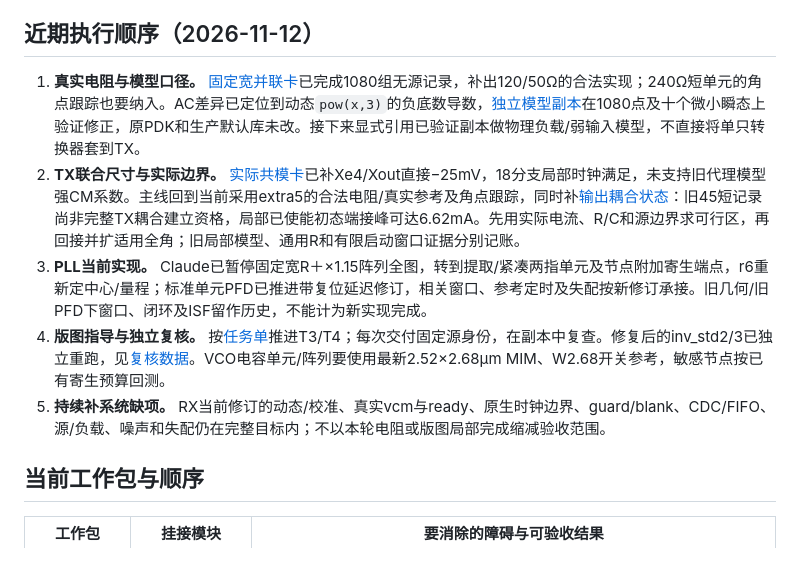
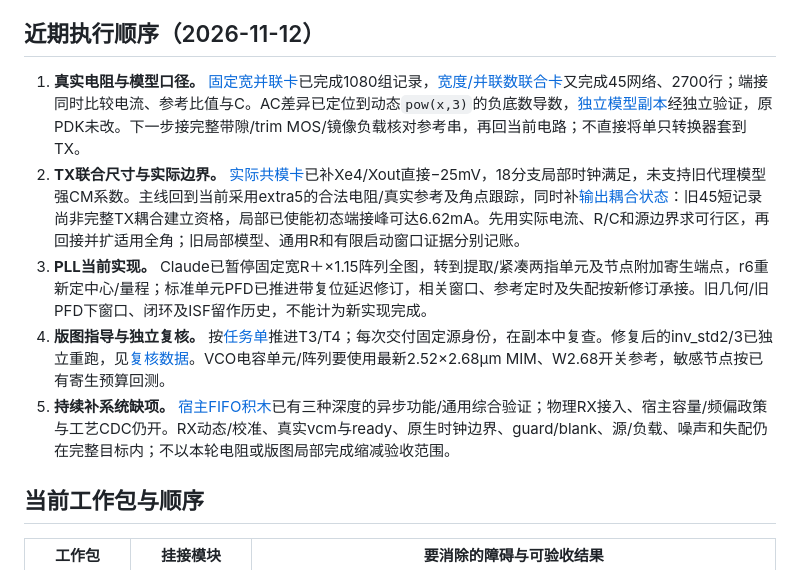
Before and after one commit to whitedeerpro-arch/serdes_sky130, a Markdown page: docs/status/prelayout_plan.md, the part around the change. GitHub-like rendering.

```diff
--- a/docs/status/prelayout_plan.md
+++ b/docs/status/prelayout_plan.md
@@ -13,11 +13,11 @@
 
 ## 近期执行顺序（2026-11-12）
 
-1. **真实电阻与模型口径。** [固定宽并联卡](../design/fixed_load_resistors.md)已完成1080组无源记录，补出120/50Ω的合法实现；240Ω短单元的角点跟踪也要纳入。AC差异已定位到动态`pow(x,3)`的负底数导数，[独立模型副本](../design/fixed_poly_ac_overlay.md)在1080点及十个微小瞬态上验证修正，原PDK和生产默认库未改。接下来显式引用已验证副本做物理负载/弱输入模型，不直接将单只转换器套到TX。
+1. **真实电阻与模型口径。** [固定宽并联卡](../design/fixed_load_resistors.md)已完成1080组记录，[宽度/并联数联合卡](../design/wide_load_planning.md)又完成45网络、2700行；端接同时比较电流、参考比值与C。AC差异已定位到动态`pow(x,3)`的负底数导数，[独立模型副本](../design/fixed_poly_ac_overlay.md)经独立验证，原PDK未改。下一步接完整带隙/trim MOS/镜像负载核对参考串，再回当前电路；不直接将单只转换器套到TX。
 2. **TX联合尺寸与实际边界。** [实际共模卡](../design/tx_loaded_clock.md)已补Xe4/Xout直接−25mV，18分支局部时钟满足，未支持旧代理模型强CM系数。主线回到当前采用extra5的合法电阻/真实参考及角点跟踪，同时补[输出耦合状态](../design/tx_coupling_state.md)：旧45短记录尚非完整TX耦合建立资格，局部已使能初态端接峰可达6.62mA。先用实际电流、R/C和源边界求可行区，再回接并扩适用全角；旧局部模型、通用R和有限启动窗口证据分别记账。
 3. **PLL当前实现。** Claude已暂停固定宽R＋×1.15阵列全图，转到提取/紧凑两指单元及节点附加寄生端点，r6重新定中心/量程；标准单元PFD已推进带复位延迟修订，相关窗口、参考定时及失配按新修订承接。旧几何/旧PFD下窗口、闭环及ISF留作历史，不能计为新实现完成。
 4. **版图指导与独立复核。** 按[任务单](../layout/tasks.md)推进T3/T4；每次交付固定源身份，在副本中复查。修复后的inv_std2/3已独立重跑，见[复核数据](../data/layout_inverter_producer_review.json)。VCO电容单元/阵列要使用最新2.52×2.68µm MIM、W2.68开关参考，敏感节点按已有寄生预算回测。
-5. **持续补系统缺项。** RX当前修订的动态/校准、真实vcm与ready、原生时钟边界、guard/blank、CDC/FIFO、源/负载、噪声和失配仍在完整目标内；不以本轮电阻或版图局部完成缩减验收范围。
+5. **持续补系统缺项。** [宿主FIFO积木](../design/rx_host_cdc.md)已有三种深度的异步功能/通用综合验证；物理RX接入、宿主容量/频偏政策与工艺CDC仍开。RX动态/校准、真实vcm与ready、原生时钟边界、guard/blank、源/负载、噪声和失配仍在完整目标内；不以本轮电阻或版图局部完成缩减验收范围。
 
 ## 当前工作包与顺序
 
```
Also changed, not shown: docs/design/fixed_load_resistors.md (+1 -1 lines), docs/design/wide_load_planning.md (+38 -7 lines), docs/figures/common/wide_load_tracking.png (added), docs/figures/common/wide_termination_card.png (added), 3 other files.
